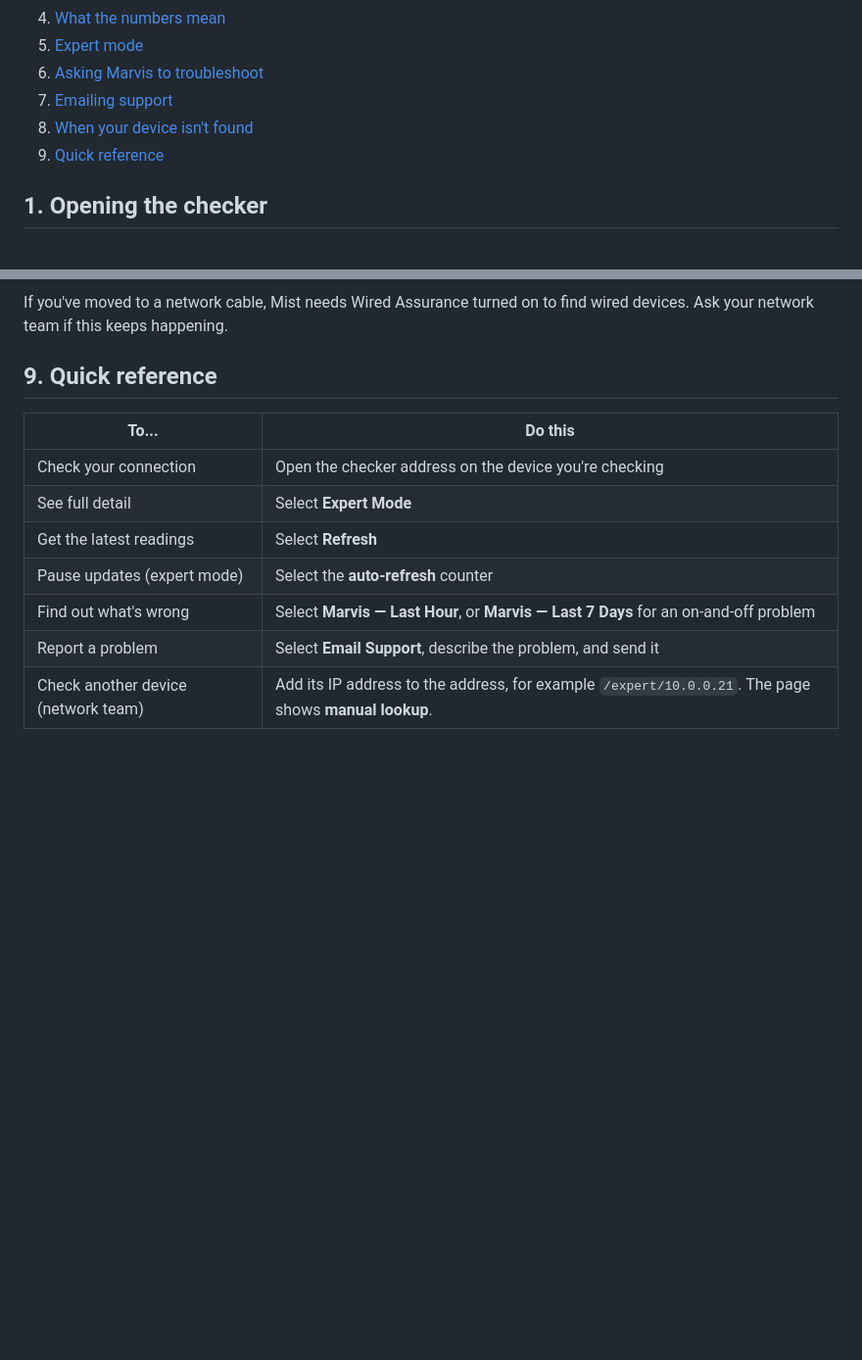
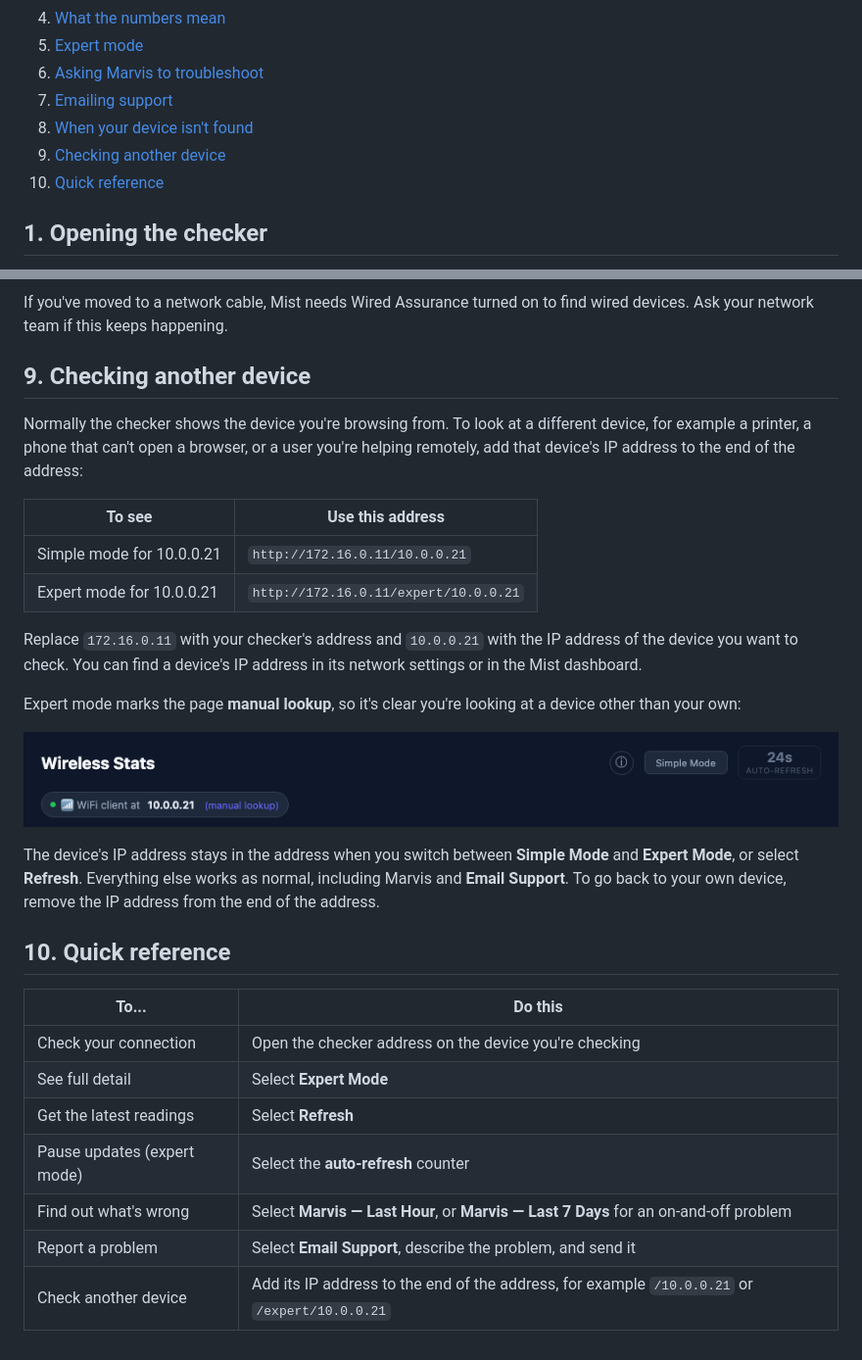
Before and after one commit to keeleyp/mist_wifi_checker, a Markdown page: USER_GUIDE.md, 2 parts joined by grey strips. Shown at 98% size. GitHub-like rendering; pictures changed too: docs/images/manual-lookup.png (added); blank space fills up the shorter version.

Commit message:
Document looking up another device by IP in the URL (#2)
Adds a "Checking another device" section to the user guide (and PDF) and
README covering /<ip> and /expert/<ip>, the manual lookup marker, and that
the IP is kept across mode switches and refresh.

Co-authored-by: Claude Opus 5.5 <noreply@anthropic.com>

```diff
--- a/USER_GUIDE.md
+++ b/USER_GUIDE.md
@@ -14,7 +14,8 @@ Mist WiFi Checker is a web page that shows how the network sees **your** device
 6. [Asking Marvis to troubleshoot](#6-asking-marvis-to-troubleshoot)
 7. [Emailing support](#7-emailing-support)
 8. [When your device isn't found](#8-when-your-device-isnt-found)
-9. [Quick reference](#9-quick-reference)
+9. [Checking another device](#9-checking-another-device)
+10. [Quick reference](#10-quick-reference)
 
 ## 1. Opening the checker
 
@@ -124,7 +125,24 @@ If your device was recently on Wi-Fi but isn't now, you'll see this message inst
 
 If you've moved to a network cable, Mist needs Wired Assurance turned on to find wired devices. Ask your network team if this keeps happening.
 
-## 9. Quick reference
+## 9. Checking another device
+
+Normally the checker shows the device you're browsing from. To look at a different device, for example a printer, a phone that can't open a browser, or a user you're helping remotely, add that device's IP address to the end of the address:
+
+| To see | Use this address |
+|---|---|
+| Simple mode for 10.0.0.21 | `http://172.16.0.11/10.0.0.21` |
+| Expert mode for 10.0.0.21 | `http://172.16.0.11/expert/10.0.0.21` |
+
+Replace `172.16.0.11` with your checker's address and `10.0.0.21` with the IP address of the device you want to check. You can find a device's IP address in its network settings or in the Mist dashboard.
+
+Expert mode marks the page **manual lookup**, so it's clear you're looking at a device other than your own:
+
+![Expert mode showing a manual lookup](docs/images/manual-lookup.png)
+
+The device's IP address stays in the address when you switch between **Simple Mode** and **Expert Mode**, or select **Refresh**. Everything else works as normal, including Marvis and **Email Support**. To go back to your own device, remove the IP address from the end of the address.
+
+## 10. Quick reference
 
 | To... | Do this |
 |---|---|
@@ -134,4 +152,4 @@ If you've moved to a network cable, Mist needs Wired Assurance turned on to find
 | Pause updates (expert mode) | Select the **auto-refresh** counter |
 | Find out what's wrong | Select **Marvis — Last Hour**, or **Marvis — Last 7 Days** for an on-and-off problem |
 | Report a problem | Select **Email Support**, describe the problem, and send it |
-| Check another device (network team) | Add its IP address to the address, for example `/expert/10.0.0.21`. The page shows **manual lookup**. |
+| Check another device | Add its IP address to the end of the address, for example `/10.0.0.21` or `/expert/10.0.0.21` |
```
Also changed, not shown: CHANGELOG.md (+1 -0 lines), README.md (+8 -0 lines), 1 other file.
